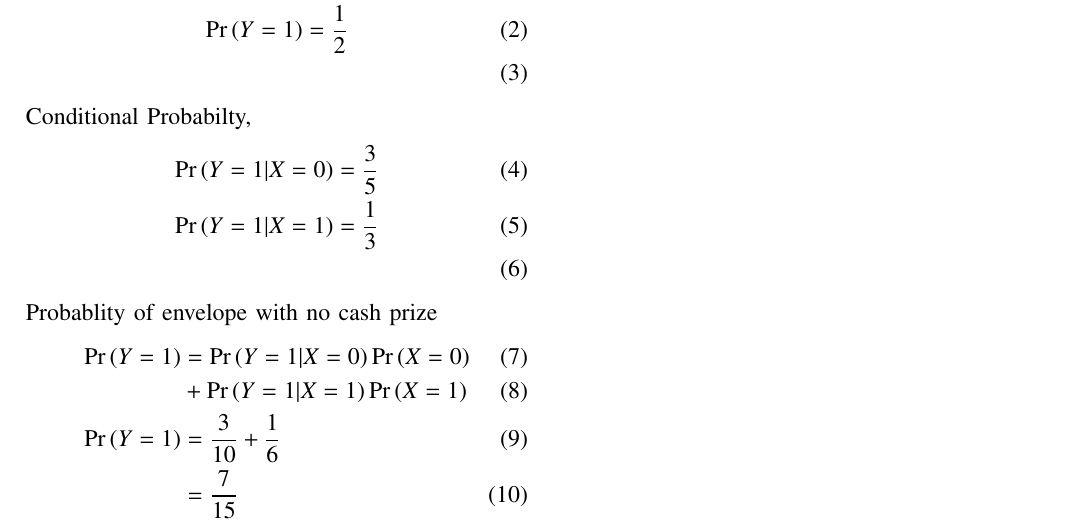
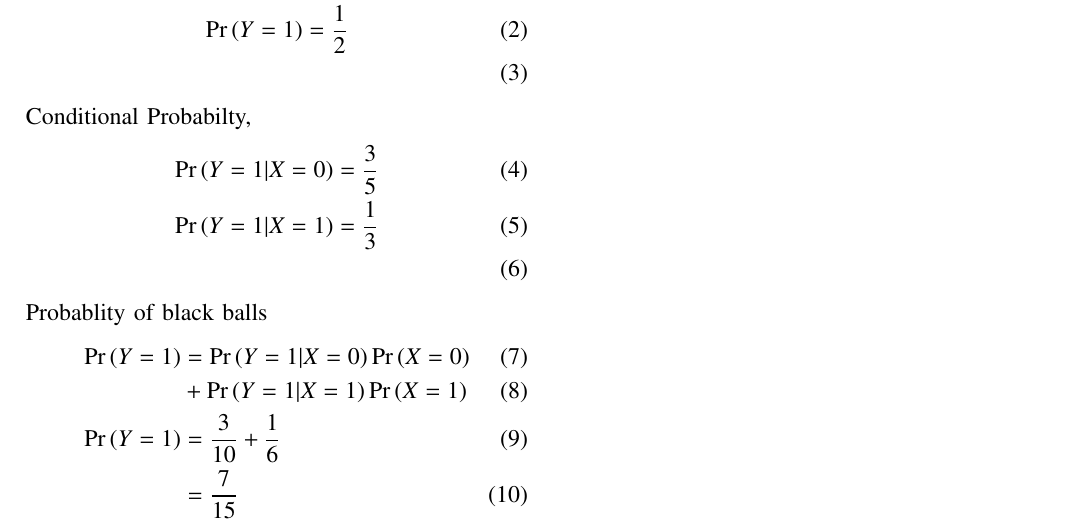
Before and after one commit to dushyantxo/assignment3, a LaTeX paper (ncert exempler 2/main.tex): part of the page, cut so that both start at the same text. Compiled offline with pdfLaTeX; a missing font is replaced by an installed copy or a similar font; a LaTeX package or settings file that is missing is left out.

Commit message:
Add files via upload

```diff
--- a/ncert exempler 2/main.tex
+++ b/ncert exempler 2/main.tex
@@ -124,7 +124,7 @@ Conditional Probabilty,
 \pr{Y=1|X=0} &= \frac{3}{5}\\
 \pr{Y=1|X=1} &= \frac{1}{3}\\
 \end{align}
-Probablity of envelope with no cash prize
+Probablity of black balls
 \begin{align}
 \pr{Y=1} &= \pr{Y = 1 | X = 0}  \pr{X = 0} \\ &+ \pr{Y = 1 | X = 1}  \pr{X = 1}\\
 \pr{Y=1} &= \frac{3}{10} +\frac{1}{6}\\
```
Also changed, not shown: ncert exempler 2/main.pdf, 1 other file.
